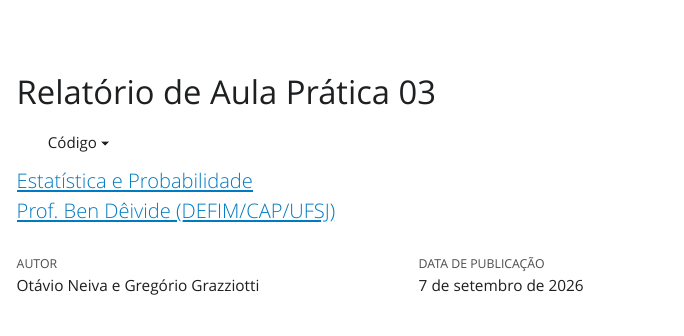
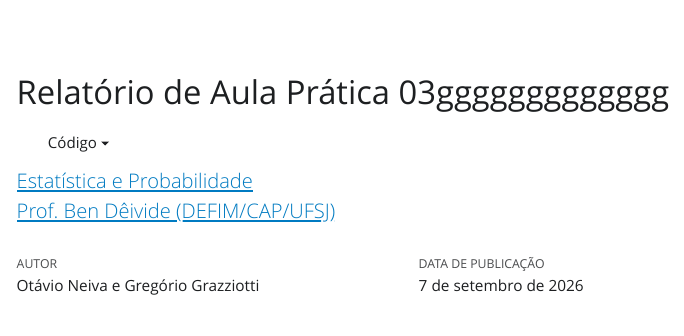
Before and after one commit to otavioneiva12/relatorio_eait, a Quarto document (relatorio/rel03/index.qmd): the page in a window 1100 px wide, from 160 px down. The pictures show the output file relatorio/rel03/index.html that the author committed with the source, opened offline; Quarto's library style sheets are replaced by a plain one without menus.

Commit message:
Teste 02 - Rel 03

```diff
--- a/relatorio/rel03/index.qmd
+++ b/relatorio/rel03/index.qmd
@@ -1,7 +1,7 @@
 ---
 # Só mude aqui!!!!
 author: "Otávio Neiva e Gregório Grazziotti"
-title: "Relatório de Aula Prática 03"
+title: "Relatório de Aula Prática 03ggggggggggggg"
 bibliography: referencias.bib
 # A partir daqui nao faca alteracoes!!!!!
 link-citations: true
```
Also changed, not shown: relatorio/rel03/index.html.
